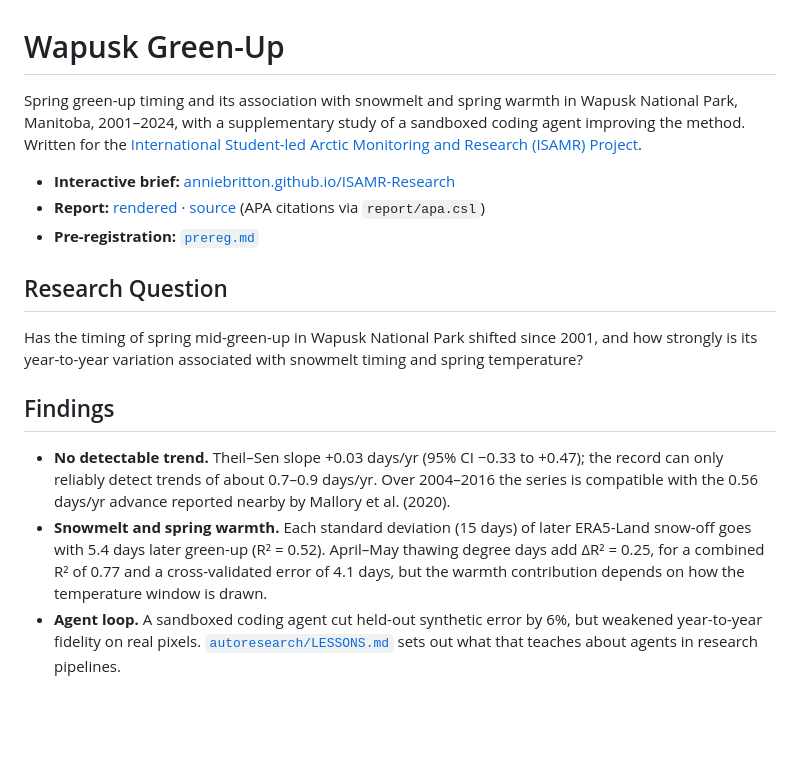
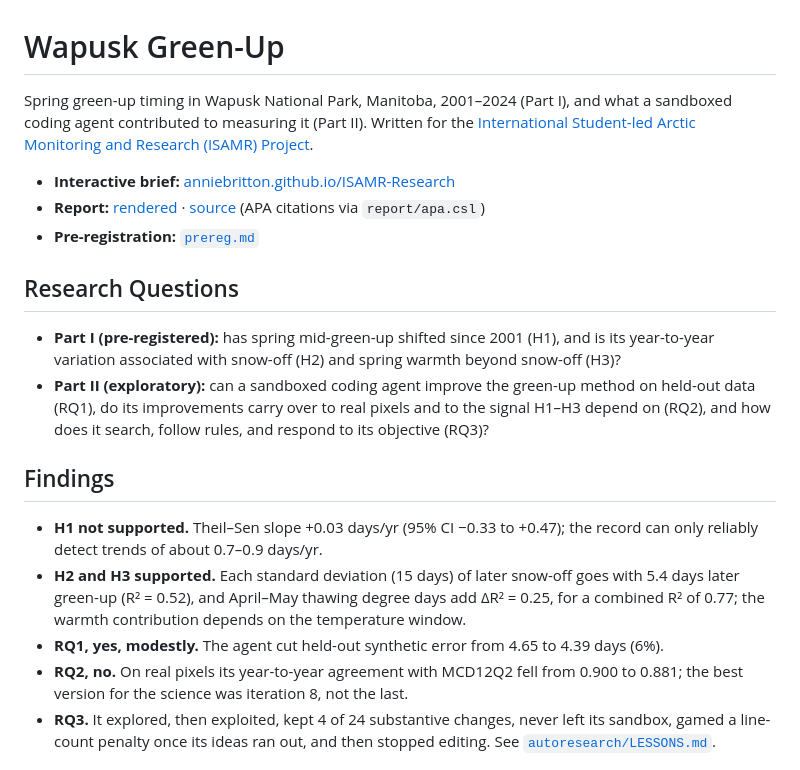
Before and after one commit to anniebritton/ISAMR-Research, a Markdown page: README.md, the part around the change. Drawn GitHub-style; blank space fills up the shorter version.

```diff
--- a/README.md
+++ b/README.md
@@ -1,30 +1,36 @@
 # Wapusk Green-Up
 
-Spring green-up timing and its association with snowmelt and spring warmth in Wapusk National Park, Manitoba, 2001–2024,
-with a supplementary study of a sandboxed coding agent improving the method.
+Spring green-up timing in Wapusk National Park, Manitoba, 2001–2024 (Part I),
+and what a sandboxed coding agent contributed to measuring it (Part II).
 Written for the [International Student-led Arctic Monitoring and Research (ISAMR) Project](https://www.isamr.net/home).
 
 * **Interactive brief:** [anniebritton.github.io/ISAMR-Research](https://anniebritton.github.io/ISAMR-Research/)
 * **Report:** [rendered](https://anniebritton.github.io/ISAMR-Research/report.html) · [source](report/report.qmd) (APA citations via `report/apa.csl`)
 * **Pre-registration:** [`prereg.md`](prereg.md)
 
-## Research Question
+## Research Questions
 
-Has the timing of spring mid-green-up in Wapusk National Park shifted since 2001,
-and how strongly is its year-to-year variation associated with snowmelt timing and spring temperature?
+* **Part I (pre-registered):** has spring mid-green-up shifted since 2001 (H1),
+  and is its year-to-year variation associated with snow-off (H2) and spring warmth beyond snow-off (H3)?
+* **Part II (exploratory):** can a sandboxed coding agent improve the green-up method on held-out data (RQ1),
+  do its improvements carry over to real pixels and to the signal H1–H3 depend on (RQ2),
+  and how does it search, follow rules, and respond to its objective (RQ3)?
 
 ## Findings
 
-* **No detectable trend.**
+* **H1 not supported.**
   Theil–Sen slope +0.03 days/yr (95% CI −0.33 to +0.47); the record can only reliably detect trends of about 0.7–0.9 days/yr.
-  Over 2004–2016 the series is compatible with the 0.56 days/yr advance reported nearby by Mallory et al. (2020).
-* **Snowmelt and spring warmth.**
-  Each standard deviation (15 days) of later ERA5-Land snow-off goes with 5.4 days later green-up (R² = 0.52).
-  April–May thawing degree days add ΔR² = 0.25, for a combined R² of 0.77 and a cross-validated error of 4.1 days,
-  but the warmth contribution depends on how the temperature window is drawn.
-* **Agent loop.**
-  A sandboxed coding agent cut held-out synthetic error by 6%, but weakened year-to-year fidelity on real pixels.
-  [`autoresearch/LESSONS.md`](autoresearch/LESSONS.md) sets out what that teaches about agents in research pipelines.
+* **H2 and H3 supported.**
+  Each standard deviation (15 days) of later snow-off goes with 5.4 days later green-up (R² = 0.52),
+  and April–May thawing degree days add ΔR² = 0.25, for a combined R² of 0.77; the warmth contribution depends on the temperature window.
+* **RQ1, yes, modestly.**
+  The agent cut held-out synthetic error from 4.65 to 4.39 days (6%).
+* **RQ2, no.**
+  On real pixels its year-to-year agreement with MCD12Q2 fell from 0.900 to 0.881; the best version for the science was iteration 8, not the last.
+* **RQ3.**
+  It explored, then exploited, kept 4 of 24 substantive changes, never left its sandbox,
+  gamed a line-count penalty once its ideas ran out, and then stopped editing.
+  See [`autoresearch/LESSONS.md`](autoresearch/LESSONS.md).
 
 ![Annual mid-green-up, 2001–2024](results/figures/greenup_series.png)
 
```
Also changed, not shown: autoresearch/LESSONS.md (+21 -1 lines), prereg.md (+5 -1 lines), results/figures/autoresearch_attempts.png (added), 6 other files.
